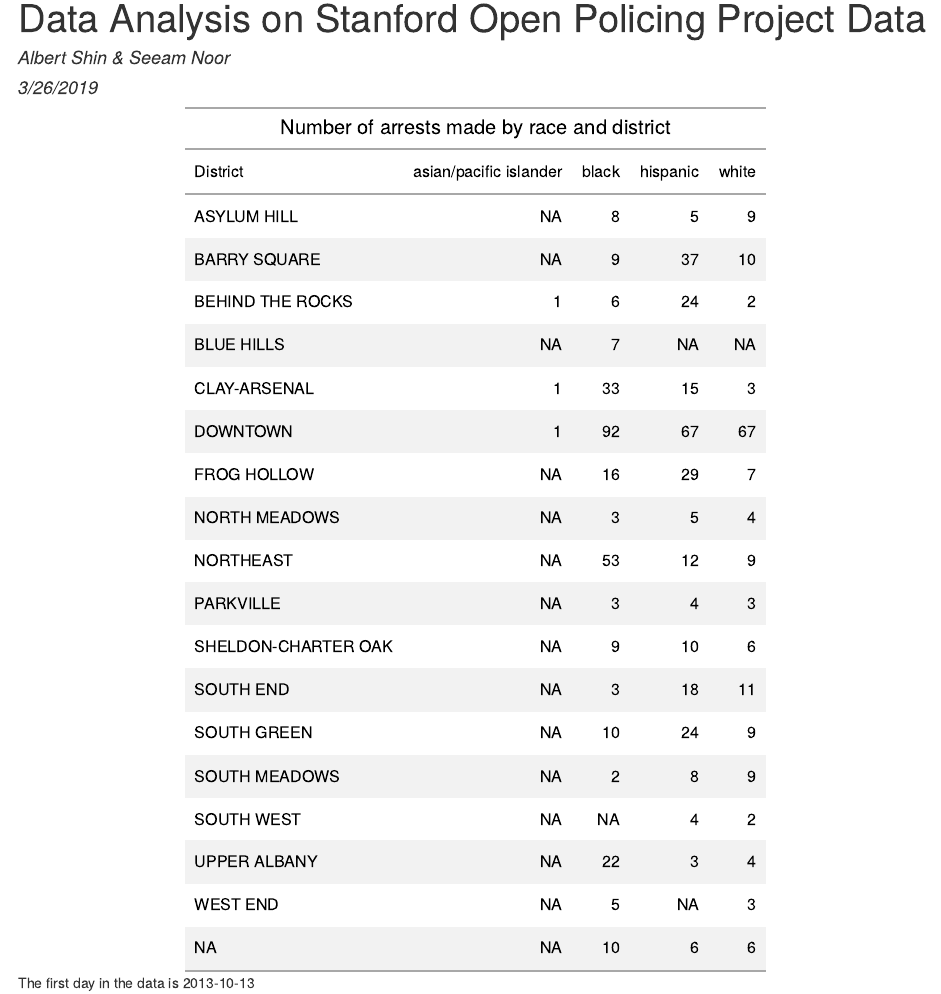
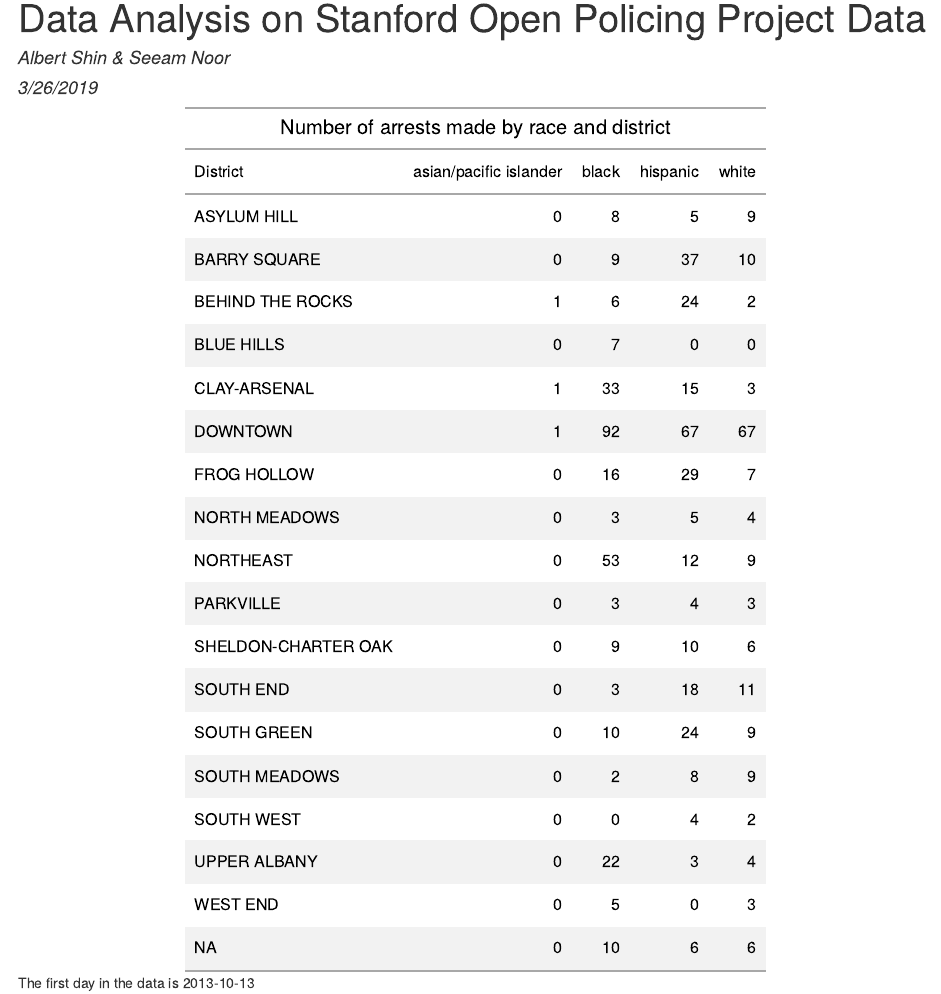
Before and after one commit to Seeam2590/stanford_open_policing, an R Markdown document (Untitled.Rmd): the page in a window 1100 px wide, from its top. The pictures show the output file Untitled.html that the author committed with the source, opened offline.

Commit message:
Replaced NA with 0

```diff
--- a/Untitled.Rmd
+++ b/Untitled.Rmd
@@ -18,7 +18,7 @@
   ungroup() %>%
   select(-arrest_made) %>%
   rename("Race" = subject_race, "District" = district) %>%
-  spread(key = Race, value = n) %>%
+  spread(key = Race, value = n, fill = 0) %>%
   gt() %>%
   tab_header(
       title = "Number of arrests made by race and district")
```
Also changed, not shown: Untitled.html.
